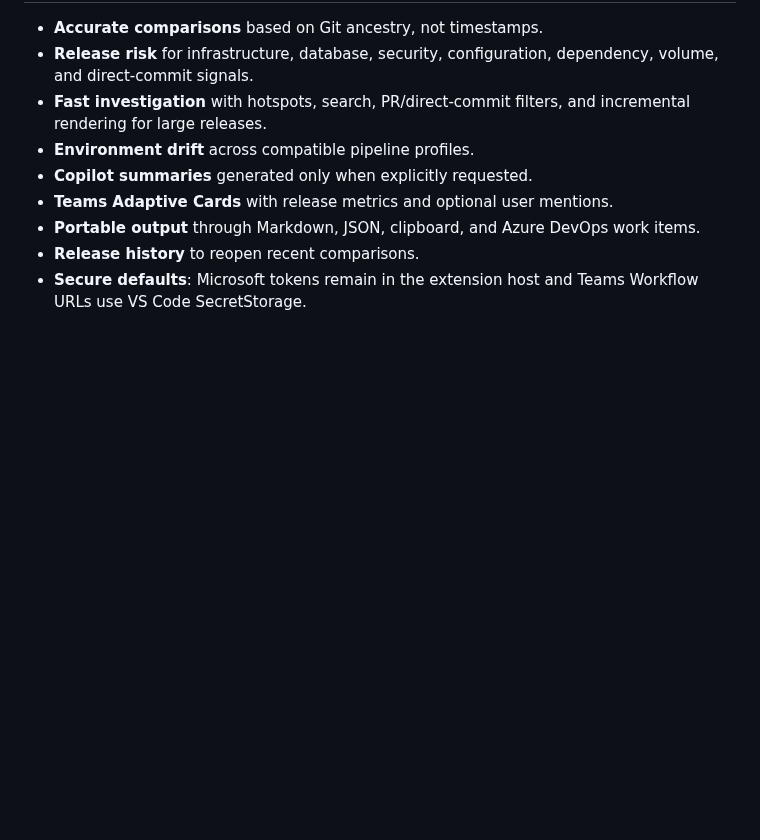
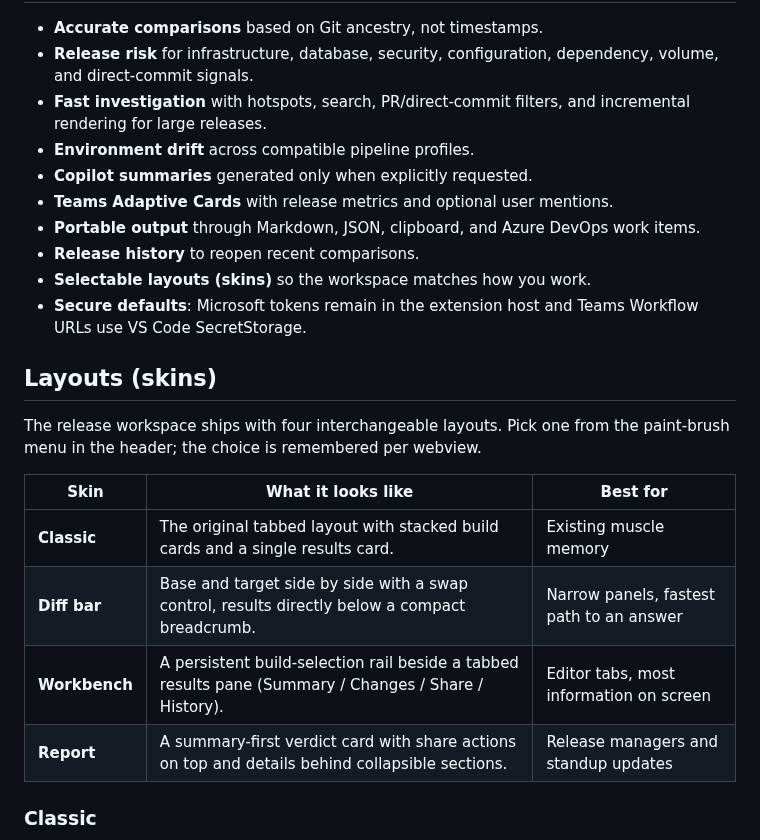
Before and after one commit to matanelcohen/vscode-ado-build-compare, a Markdown page: README.md, the part around one of its changes. Drawn GitHub-style; blank space fills up the shorter version.

Commit message:
Document skins with live screenshots and bump to 3.2.0

```diff
--- a/README.md
+++ b/README.md
@@ -55,5 +55,21 @@ or stored.
 - **Portable output** through Markdown, JSON, clipboard, and Azure DevOps work
   items.
 - **Release history** to reopen recent comparisons.
+- **Selectable layouts (skins)** so the workspace matches how you work.
 - **Secure defaults**: Microsoft tokens remain in the extension host and Teams
   Workflow URLs use VS Code SecretStorage.
+
+## Layouts (skins)
+
+The release workspace ships with four interchangeable layouts. Pick one from the
+paint-brush menu in the header; the choice is remembered per webview.
+
+| Skin | What it looks like | Best for |
+| --- | --- | --- |
+| **Classic** | The original tabbed layout with stacked build cards and a single results card. | Existing muscle memory |
+| **Diff bar** | Base and target side by side with a swap control, results directly below a compact breadcrumb. | Narrow panels, fastest path to an answer |
+| **Workbench** | A persistent build-selection rail beside a tabbed results pane (Summary / Changes / Share / History). | Editor tabs, most information on screen |
+| **Report** | A summary-first verdict card with share actions on top and details behind collapsible sections. | Release managers and standup updates |
+
+### Classic
+
```
Also changed, not shown: other parts of README.md (+13 -0 lines), CHANGELOG.md (+8 -0 lines), docs/images/skins/skin-classic.png (added), docs/images/skins/skin-diffbar.png (added), docs/images/skins/skin-report.png (added), docs/images/skins/skin-workbench.png (added), 1 other file.
